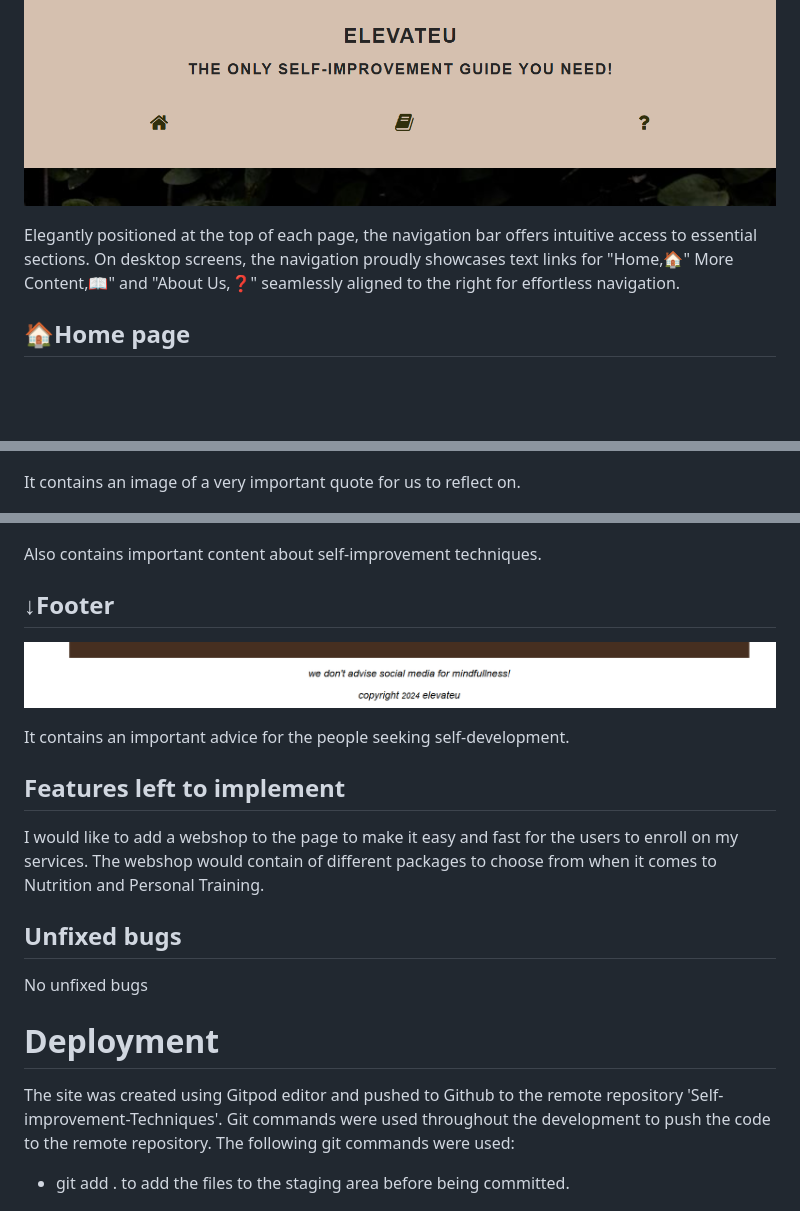
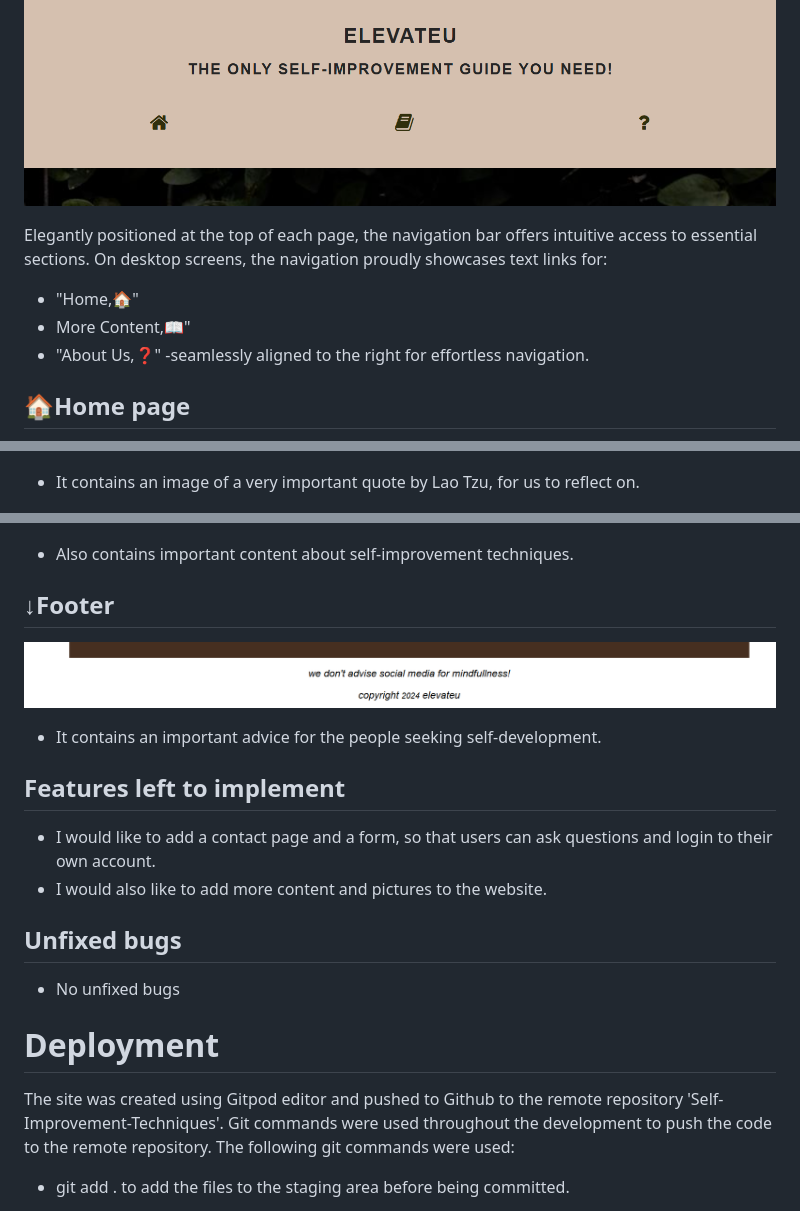
Before and after one commit to HBica05/Self-Improvement-Techniques, a Markdown page: README.me.md, 3 parts joined by grey strips. Drawn GitHub-style; blank space fills up the shorter version.

Commit message:
Make last adjustments to README file

```diff
--- a/README.me.md
+++ b/README.me.md
@@ -11,30 +11,35 @@ Your pocket-sized guide to personal growth and development. Our website is desig
 ## 🚀Navigation Bar
 ![alt text](image.png)
 
-Elegantly positioned at the top of each page, the navigation bar offers intuitive access to essential sections. On desktop screens, the navigation proudly showcases text links for "Home,🏠" More Content,📖" and "About Us,❓" seamlessly aligned to the right for effortless navigation.
+Elegantly positioned at the top of each page, the navigation bar offers intuitive access to essential sections. On desktop screens, the navigation proudly showcases text links for:
+ - "Home,🏠"
+ - More Content,📖"
+ -  "About Us,❓"
+  -seamlessly aligned to the right for effortless navigation.
 
 ## 🏠Home page
 ![alt text](image-3.png)
 
-It contains an image of a very important quote for us to reflect on.
+- It contains an image of a very important quote by Lao Tzu, for us to reflect on.
 
 ![alt text](image-4.png)
 
-Also contains important content about self-improvement techniques.
+- Also contains important content about self-improvement techniques.
 
 ## ↓Footer
 ![alt text](image-1.png)
 
-It contains an important advice for the people seeking self-development.
+- It contains an important advice for the people seeking self-development.
 
 ## Features left to implement
-I would like to add a webshop to the page to make it easy and fast for the users to enroll on my services. The webshop would contain of different packages to choose from when it comes to Nutrition and Personal Training.
+- I would like to add a contact page and a form, so that users can ask questions and login to their own account.
+- I would also like to add more content and pictures to the website.
 
 ## Unfixed bugs
-No unfixed bugs
+- No unfixed bugs
 
 # Deployment
-The site was created using Gitpod editor and pushed to Github to the remote repository 'Self-improvement-Techniques'.
+The site was created using Gitpod editor and pushed to Github to the remote repository 'Self-Improvement-Techniques'.
 Git commands were used throughout the development to push the code to the remote repository. The following git commands were used:
 
  - git
```
Also changed, not shown: other parts of README.me.md (+23 -0 lines), image-2.png (added), image-5.png (added), image-6.png (added), image-7.png (added), 3 other files.
